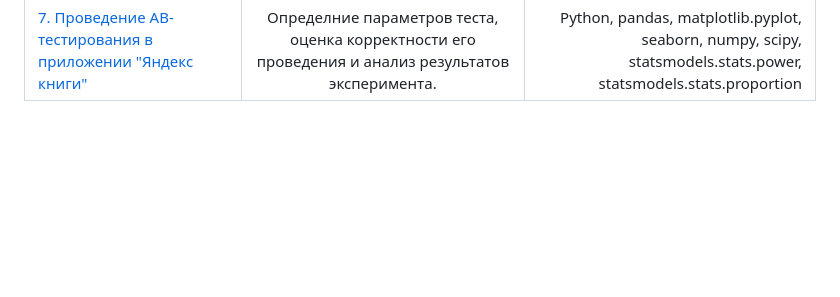
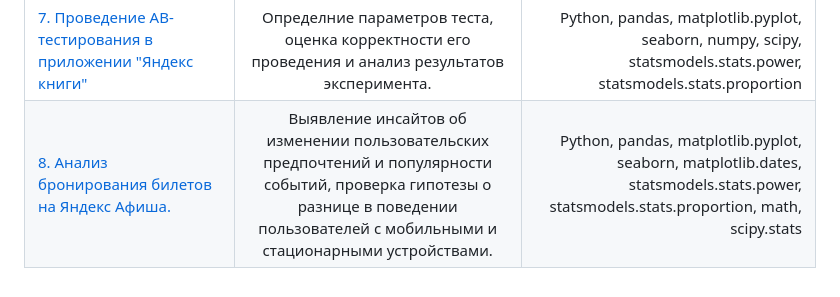
Before and after one commit to ViktoriaSevrukova/Practicum_projects-, a Markdown page: README.md, the part around the change. Drawn GitHub-style; blank space fills up the shorter version.

```diff
--- a/README.md
+++ b/README.md
@@ -8,3 +8,4 @@
 | [5. Анализ данных заведений общественного питания города Москвы](https://github.com/ViktoriaSevrukova/Practicum_projects-/blob/main/Project%205/%D0%90%D0%BD%D0%B0%D0%BB%D0%B8%D0%B7%20%D1%80%D1%8B%D0%BD%D0%BA%D0%B0%20%D0%BE%D0%B1%D1%89%D0%B5%D1%81%D1%82%D0%B2%D0%B5%D0%BD%D0%BD%D0%BE%D0%B3%D0%BE%20%D0%BF%D0%B8%D1%82%D0%B0%D0%BD%D0%B8%D1%8F%20.ipynb)    |  Проведение исследовательского анализа данных заведений общественного питания г. Москвы с выявлением места для построения бизнеса в общепите инвесторами.     | Python, pandas, matplotlib.pyplot, seaborn, phik_matrix    |
 | [6. А/В-тестирование приложения]()    |  Определение параметров теста, оценка корректности его проведения и анализ результатов эксперимента.    | Python, pandas, matplotlib.pyplot, numpy, statsmodels.stats.power, statsmodels.stats.proportion, math    |
 | [7. Проведение АВ-тестирования в приложении "Яндекс книги"]()    |  Определние параметров теста, оценка корректности его проведения и анализ результатов эксперимента.    | Python, pandas, matplotlib.pyplot, seaborn, numpy, scipy, statsmodels.stats.power, statsmodels.stats.proportion    |
+| [8. Анализ бронирования билетов на Яндекс Афиша.]()    |  Выявление инсайтов об изменении пользовательских предпочтений и популярности событий, проверка гипотезы о разнице в поведении пользователей с мобильными и стационарными устройствами.   | Python, pandas, matplotlib.pyplot, seaborn, matplotlib.dates, statsmodels.stats.power, statsmodels.stats.proportion, math, scipy.stats    |
```
